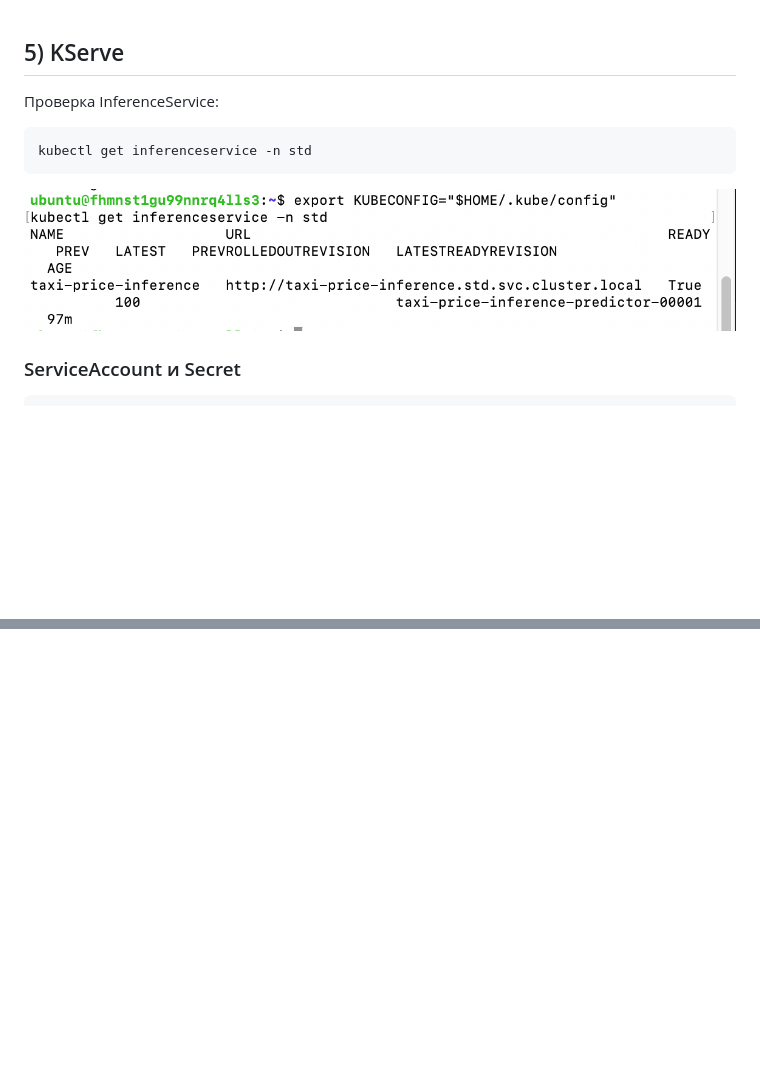
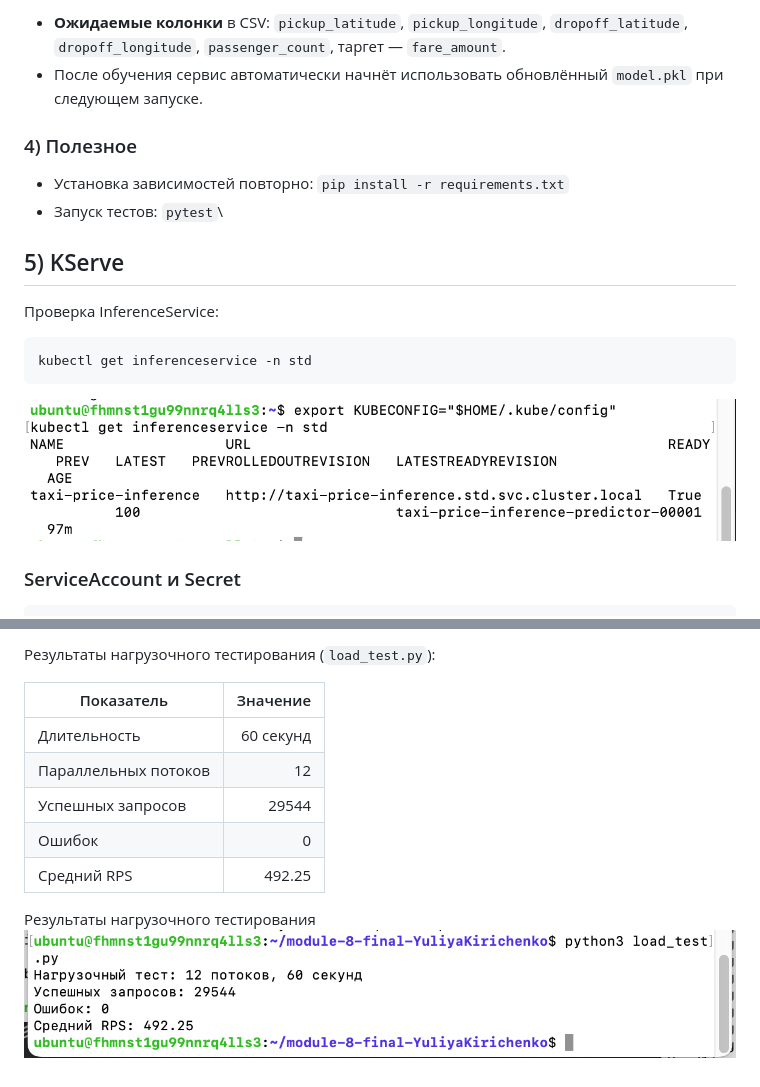
Before and after one commit to Yuliya-Kirich/module-8-final-YuliyaKirichenko, a Markdown page: README.md, 2 parts joined by grey strips. Rendered like a GitHub page; pictures changed too: docs/load-test.png (added); blank space fills up the shorter version.

Commit message:
Add load test results screenshot

````diff
--- a/README.md
+++ b/README.md
@@ -1,6 +83,12 @@
+- **Ожидаемые колонки** в CSV: `pickup_latitude`, `pickup_longitude`, `dropoff_latitude`, `dropoff_longitude`, `passenger_count`, таргет — `fare_amount`.
+- После обучения сервис автоматически начнёт использовать обновлённый `model.pkl` при следующем запуске.
+
+### 4) Полезное
+- Установка зависимостей повторно: `pip install -r requirements.txt`
+- Запуск тестов: `pytest`\
+
 
 ## 5) KServe
-
 Проверка InferenceService:
 
 ```bash
@@ -8,6 +96,7 @@ kubectl get inferenceservice -n std
 ```
 
 ![InferenceService.png](docs%2FInferenceService.png)
+
 
 ### ServiceAccount и Secret
 
@@ -31,0 +161,12 @@ curl -sS -i -X POST \
+Результаты нагрузочного тестирования (`load_test.py`):
+
+| Показатель | Значение |
+|---|---:|
+| Длительность | 60 секунд |
+| Параллельных потоков | 12 |
+| Успешных запросов | 29544 |
+| Ошибок | 0 |
+| Средний RPS | 492.25 |
+
+Результаты нагрузочного тестирования
+![load-test.png](docs%2Fload-test.png)
````
Also changed, not shown: other parts of README.md (+122 -0 lines), docs/onnx-profile.png (added), docs/s3-model.png (added).
